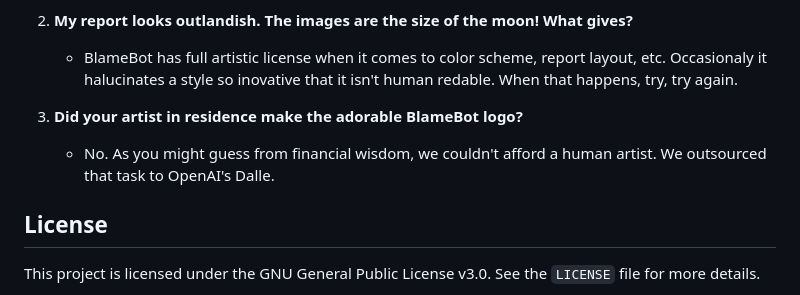
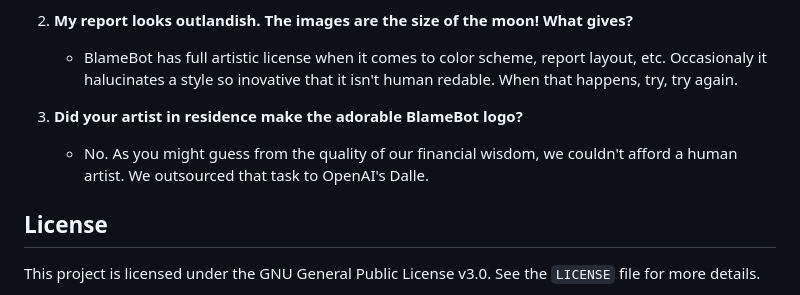
Before and after one commit to sdrasco/BlameBot, a Markdown page: README.md, the part around the change. Rendered like a GitHub page.

```diff
--- a/README.md
+++ b/README.md
@@ -141,7 +141,7 @@ Each report ends with a pearl of wisdom inspired by your spending habits. Exampl
 
 2. **Did your artist in residence make the adorable BlameBot logo?**
 
-   - No. As you might guess from financial wisdom, we couldn't afford a human artist. We outsourced that task to OpenAI's Dalle.
+   - No. As you might guess from the quality of our financial wisdom, we couldn't afford a human artist. We outsourced that task to OpenAI's Dalle.
 
 ## License
 
```
